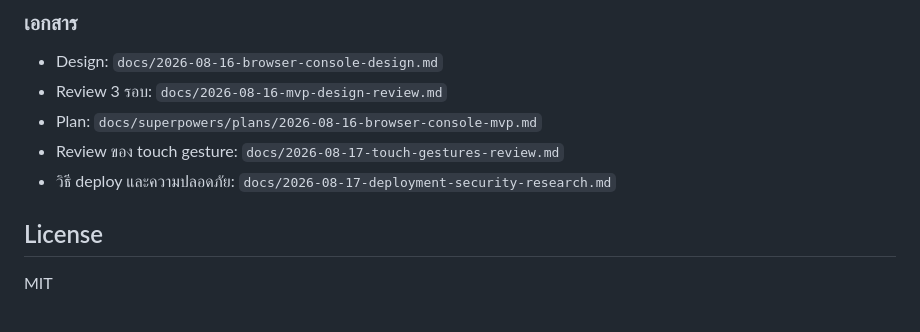
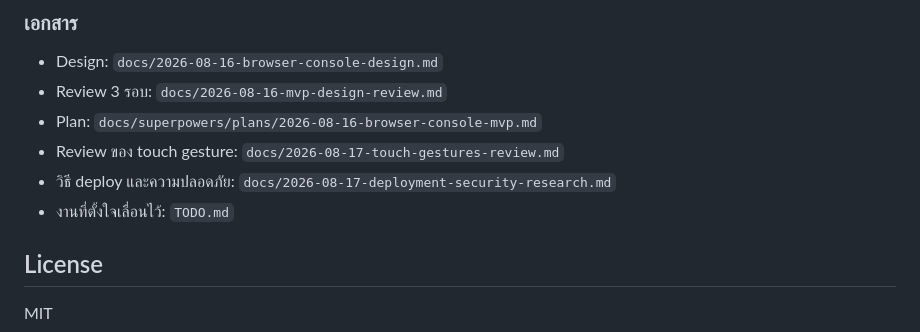
Before and after one commit to wadjakorn/browser-terminal, a Markdown page: README.md, the part around the change. GitHub-like rendering.

Commit message:
เพิ่ม TODO.md รวมงานที่ตั้งใจเลื่อนไว้
แต่ละข้อบอกอาการที่จะเจอถ้าไม่แก้ ไม่ใช่แค่ชื่องาน เพื่อให้ตัดสินใจได้ว่าคุ้มทำหรือยัง

Co-Authored-By: Claude Opus 5 (1M context) <noreply@anthropic.com>

```diff
--- a/README.md
+++ b/README.md
@@ -160,6 +160,7 @@ pnpm test
 - Plan: `docs/superpowers/plans/2026-08-16-browser-console-mvp.md`
 - Review ของ touch gesture: `docs/2026-08-17-touch-gestures-review.md`
 - วิธี deploy และความปลอดภัย: `docs/2026-08-17-deployment-security-research.md`
+- งานที่ตั้งใจเลื่อนไว้: `TODO.md`
 
 ## License
 
```
Also changed, not shown: TODO.md (added, +77 -0 lines).
